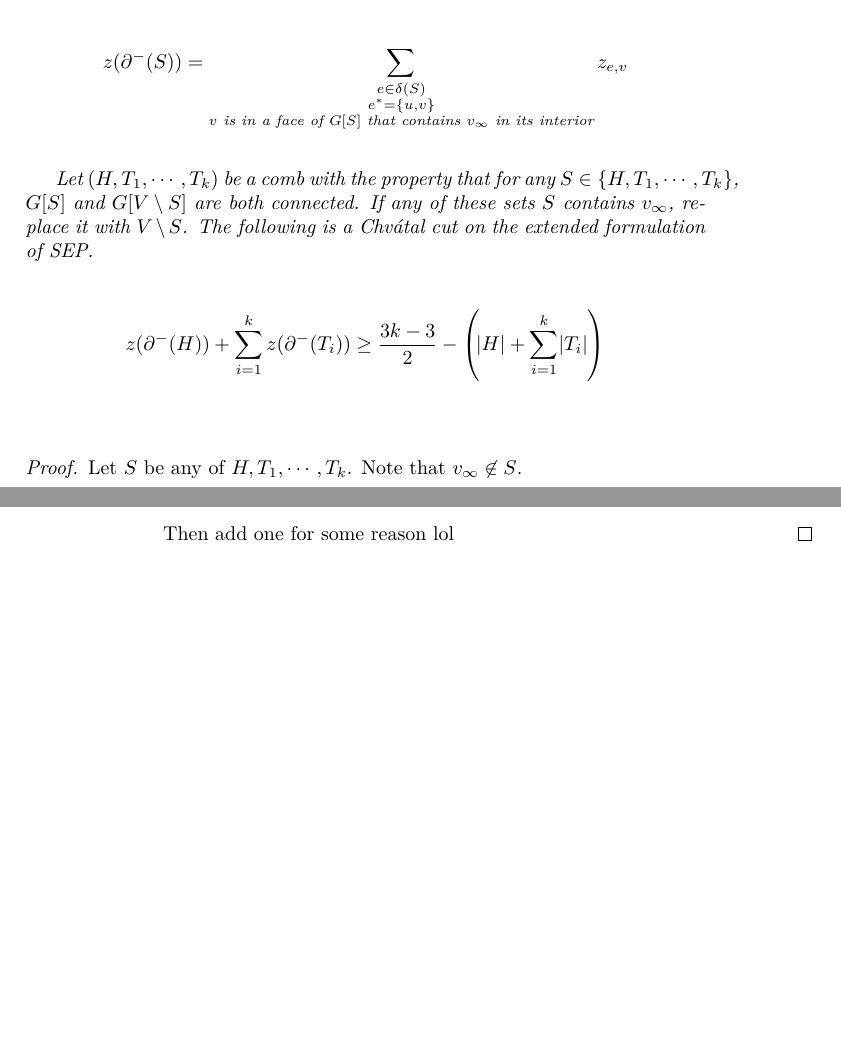
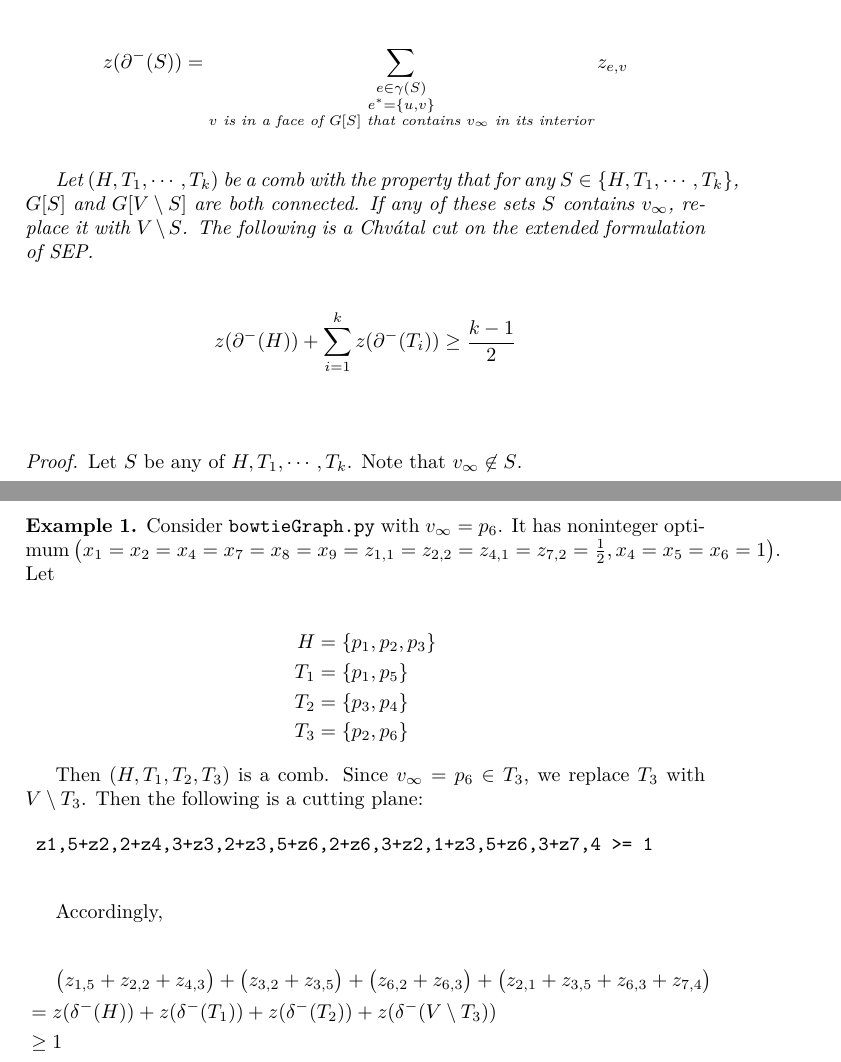
Before and after one commit to quinston/tsp-winter-2017, a LaTeX book (proofs/planar-comb/planar-comb.tex): two parts of pages 1 and 2 of 2 before the commit and two parts of pages 1 and 3 of 3 after it, joined at a grey line, cut so that both start at the same text, the shorter picture padded with empty space. Compiled offline with XeLaTeX.

Commit message:
Add example of bowtie cutting plane
fix typo

```diff
--- a/proofs/planar-comb/planar-comb.tex
+++ b/proofs/planar-comb/planar-comb.tex
@@ -3,7 +3,11 @@
 \usepackage{amsthm}
 \usepackage{amssymb}
 \usepackage{commath}
+\theoremstyle{plain}
 \newtheorem{theorem}{Theorem}
+
+\theoremstyle{definition}
+\newtheorem{example}{Example}
 
 \begin{document}
 Let $v_\infty \in V$.
@@ -32,14 +36,14 @@ $$z(S) = \sum_{\substack{v_\infty\not\in e\in S \\ e^* = \cbr{u,v}}} z_{e,u} + z
 
 For $S\subseteq V$, define
 
-$$z(\partial^-(S)) = \sum_{\substack{e \in \delta(S) \\ e^* = \cbr{u,v} \\ \text{$v$ is in a face of $G[S]$ that contains $v_\infty$ in its interior}}} z_{e,v}$$
+$$z(\partial^-(S)) = \sum_{\substack{e \in \gamma(S) \\ e^* = \cbr{u,v} \\ \text{$v$ is in a face of $G[S]$ that contains $v_\infty$ in its interior}}} z_{e,v}$$
 
 
 Let $(H, T_1, \cdots, T_k)$ be a comb with the property that for any $S\in\cbr{H, T_1,\cdots, T_k}$, $G[S]$ and $G[V\setminus S]$ are both connected. If any of these sets $S$ contains $v_\infty$,
 replace it with $V\setminus S$.
 The following is a Chv\'{a}tal cut on the extended formulation of SEP.
 
-$$z(\partial^-(H)) +  \sum_{i=1}^k z(\partial^-(T_i)) \geq \frac{3k-3}{2} - \del{\abs{H} + \sum_{i=1}^k \abs{T_i}}$$
+$$z(\partial^-(H)) +  \sum_{i=1}^k z(\partial^-(T_i)) \geq \frac{k-1}{2}$$
 
 
 
@@ -80,4 +85,31 @@ z(\partial^-(H)) + \sum_{i=1}^k z(\partial^-(T_i)) &\geq \frac{1}{2}(3k+1) - (k+
 
-Then add one for some reason lol
-\end{proof}
+\begin{example}
+	Consider $\texttt{bowtieGraph.py}$ with $v_\infty = p_6$.
+	It has noninteger optimum $\del{x_1=x_2=x_4=x_7=x_8=x_9=z_{1,1}=z_{2,2}=z_{4,1}=z_{7,2} = \frac{1}{2}, x_4=x_5=x_6 = 1}$.
+	Let
+
+	\begin{align*}
+		H &= \cbr{p_1, p_2, p_3} \\
+		T_1 &= \cbr{p_1, p_5} \\
+		T_2 &= \cbr{p_3, p_4} \\
+		T_3 &= \cbr{p_2, p_6}
+	\end{align*}
+
+	Then $\del{H,T_1,T_2,T_3}$ is a comb. Since $v_\infty = p_6 \in T_3$, we replace
+	$T_3$ with $V\setminus T_3$. Then the following is a cutting plane:
+
+	\begin{verbatim}
+	z1,5+z2,2+z4,3+z3,2+z3,5+z6,2+z6,3+z2,1+z3,5+z6,3+z7,4 >= 1
+	\end{verbatim}
+
+	Accordingly,
+
+	\begin{align*}
+		&\phantom{{}={}} \del{z_{1,5}+z_{2,2}+z_{4,3}}+\del{z_{3,2}+z_{3,5}}+\del{z_{6,2}+z_{6,3}}+\del{z_{2,1}+z_{3,5}+z_{6,3}+z_{7,4}} \\
+		&= z(\delta^-(H)) + z(\delta^-(T_1)) + z(\delta^-(T_2)) + z(\delta^-(V\setminus T_3)) \\
+		&\geq 1
+	\end{align*}
+
+\end{example}
+
 \end{document}
```
Also changed, not shown: proofs/planar-comb/planar-comb.tex (1 more changed lines).
